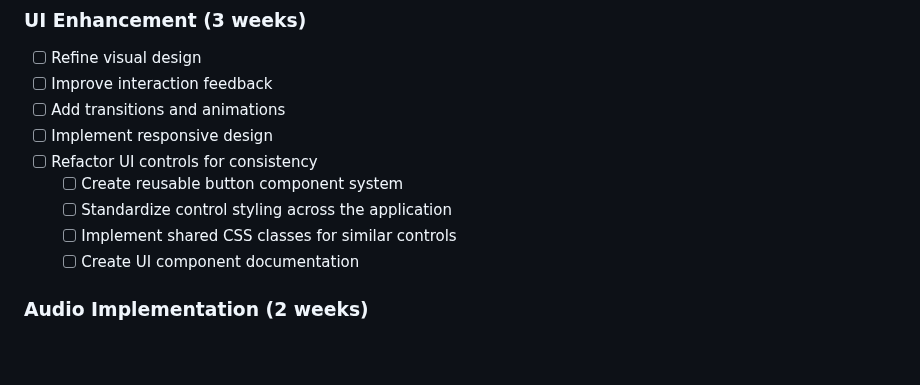
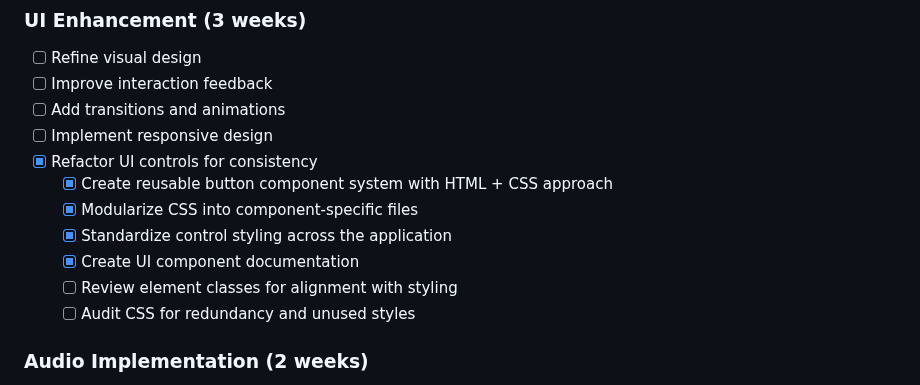
Before and after one commit to ddisisto/si, a Markdown page: ROADMAP.md, the part around the change. Drawn GitHub-style; blank space fills up the shorter version.

Commit message:
\docs: update ROADMAP.md with completed UI standardization tasks
- Mark button component system as completed
- Add completed CSS modularization tasks
- Add tasks for future CSS improvements
- Document HTML + CSS approach for buttons

🤖 Generated with [Claude Code](https://claude.ai/code)

Co-Authored-By: Claude <noreply@anthropic.com>\

```diff
--- a/ROADMAP.md
+++ b/ROADMAP.md
@@ -196,11 +196,13 @@ The roadmap will be updated as development progresses to reflect new priorities,
 - [ ] Improve interaction feedback
 - [ ] Add transitions and animations
 - [ ] Implement responsive design
-- [ ] Refactor UI controls for consistency
-  - [ ] Create reusable button component system
-  - [ ] Standardize control styling across the application
-  - [ ] Implement shared CSS classes for similar controls
-  - [ ] Create UI component documentation
+- [x] Refactor UI controls for consistency
+  - [x] Create reusable button component system with HTML + CSS approach
+  - [x] Modularize CSS into component-specific files
+  - [x] Standardize control styling across the application
+  - [x] Create UI component documentation
+  - [ ] Review element classes for alignment with styling
+  - [ ] Audit CSS for redundancy and unused styles
 
 ### Audio Implementation (2 weeks)
 - [ ] Add sound effects
```
